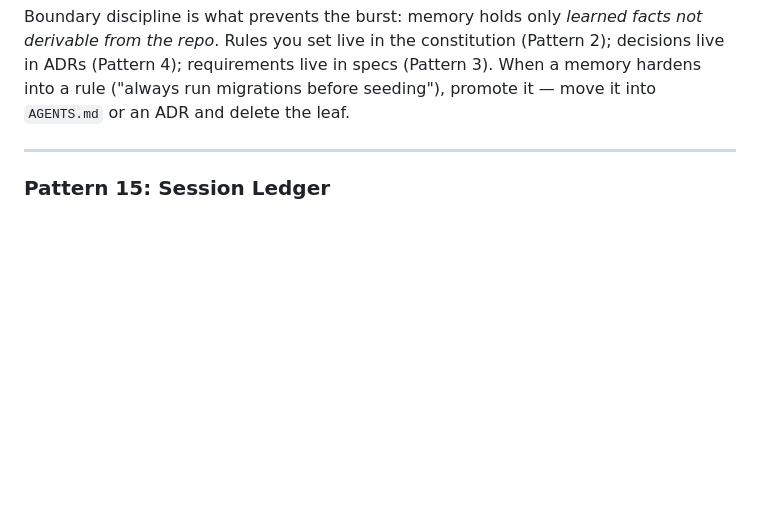
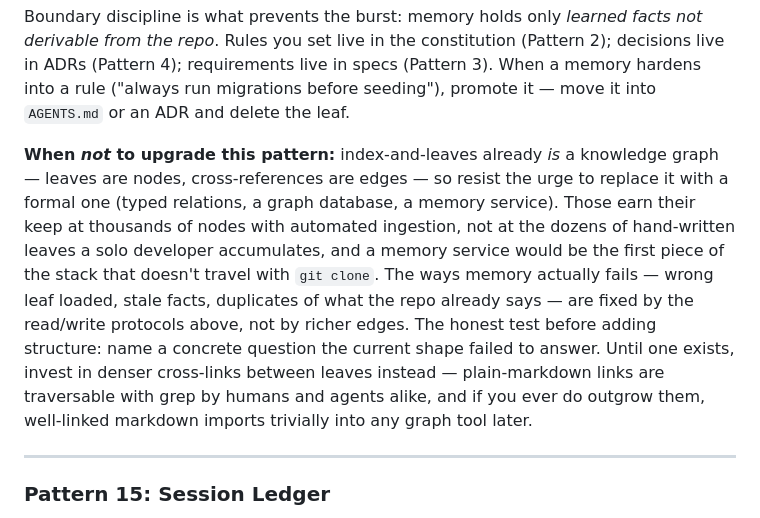
Before and after one commit to quanta-studio/sturdy-waddle, a Markdown page: README.md, the part around the change. Rendered like a GitHub page; blank space fills up the shorter version.

Commit message:
docs: add when-not-to-upgrade note to memory pattern
Pattern 14 now states the boundary explicitly: index-and-leaves is
already a knowledge graph, and a formal one (graph DB, memory service)
isn't warranted until a concrete query fails — invest in denser
cross-links instead.

Co-Authored-By: Claude Fable 5 <noreply@anthropic.com>

```diff
--- a/README.md
+++ b/README.md
@@ -394,6 +394,8 @@ backend/docs/memory/
 The read protocol is progressive disclosure: **always load the index; open only the leaves relevant to the task.** The write protocol keeps it honest: before adding a leaf, check whether one already covers it — update rather than duplicate; delete leaves proven wrong; convert relative dates ("last week") to absolute ones.
 
 Boundary discipline is what prevents the burst: memory holds only *learned facts not derivable from the repo*. Rules you set live in the constitution (Pattern 2); decisions live in ADRs (Pattern 4); requirements live in specs (Pattern 3). When a memory hardens into a rule ("always run migrations before seeding"), promote it — move it into `AGENTS.md` or an ADR and delete the leaf.
+
+**When *not* to upgrade this pattern:** index-and-leaves already *is* a knowledge graph — leaves are nodes, cross-references are edges — so resist the urge to replace it with a formal one (typed relations, a graph database, a memory service). Those earn their keep at thousands of nodes with automated ingestion, not at the dozens of hand-written leaves a solo developer accumulates, and a memory service would be the first piece of the stack that doesn't travel with `git clone`. The ways memory actually fails — wrong leaf loaded, stale facts, duplicates of what the repo already says — are fixed by the read/write protocols above, not by richer edges. The honest test before adding structure: name a concrete question the current shape failed to answer. Until one exists, invest in denser cross-links between leaves instead — plain-markdown links are traversable with grep by humans and agents alike, and if you ever do outgrow them, well-linked markdown imports trivially into any graph tool later.
 
 ---
 
```
